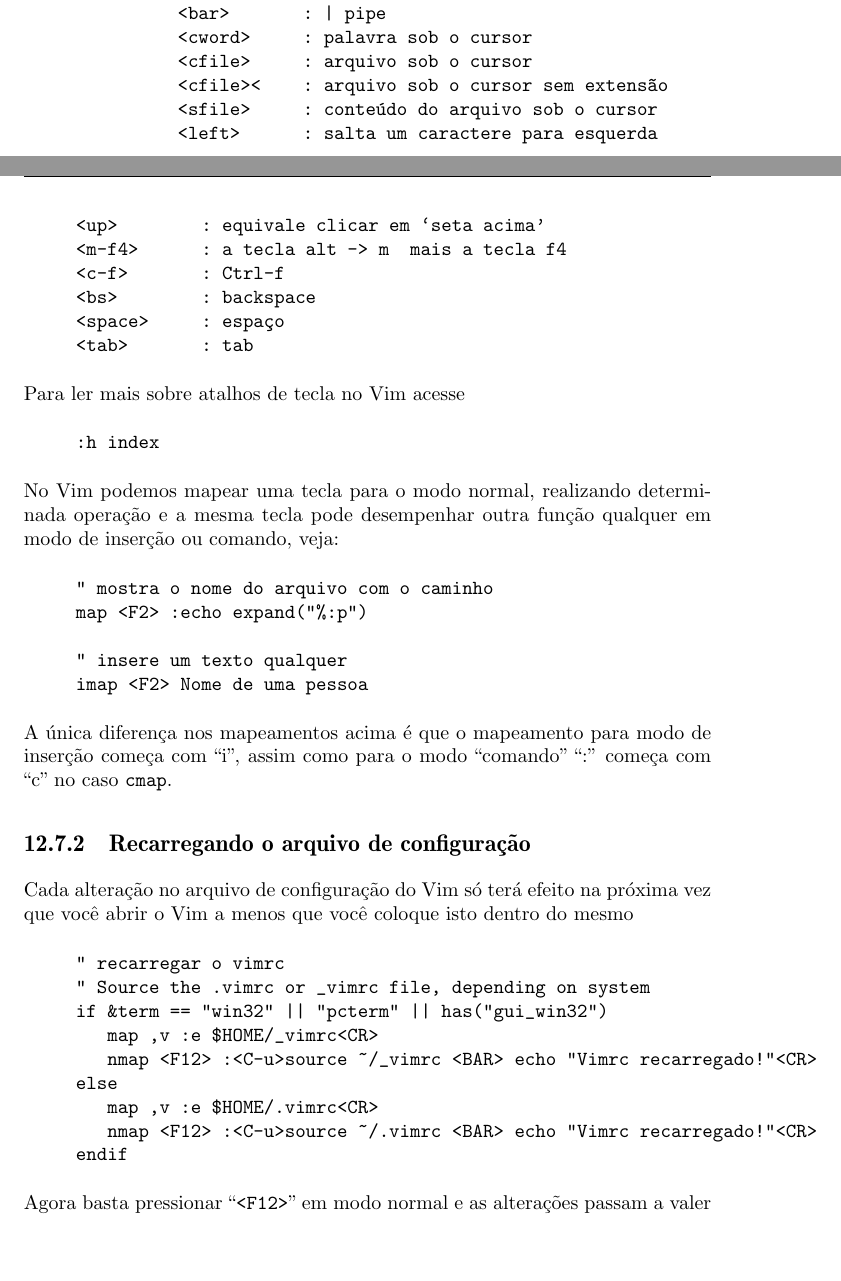
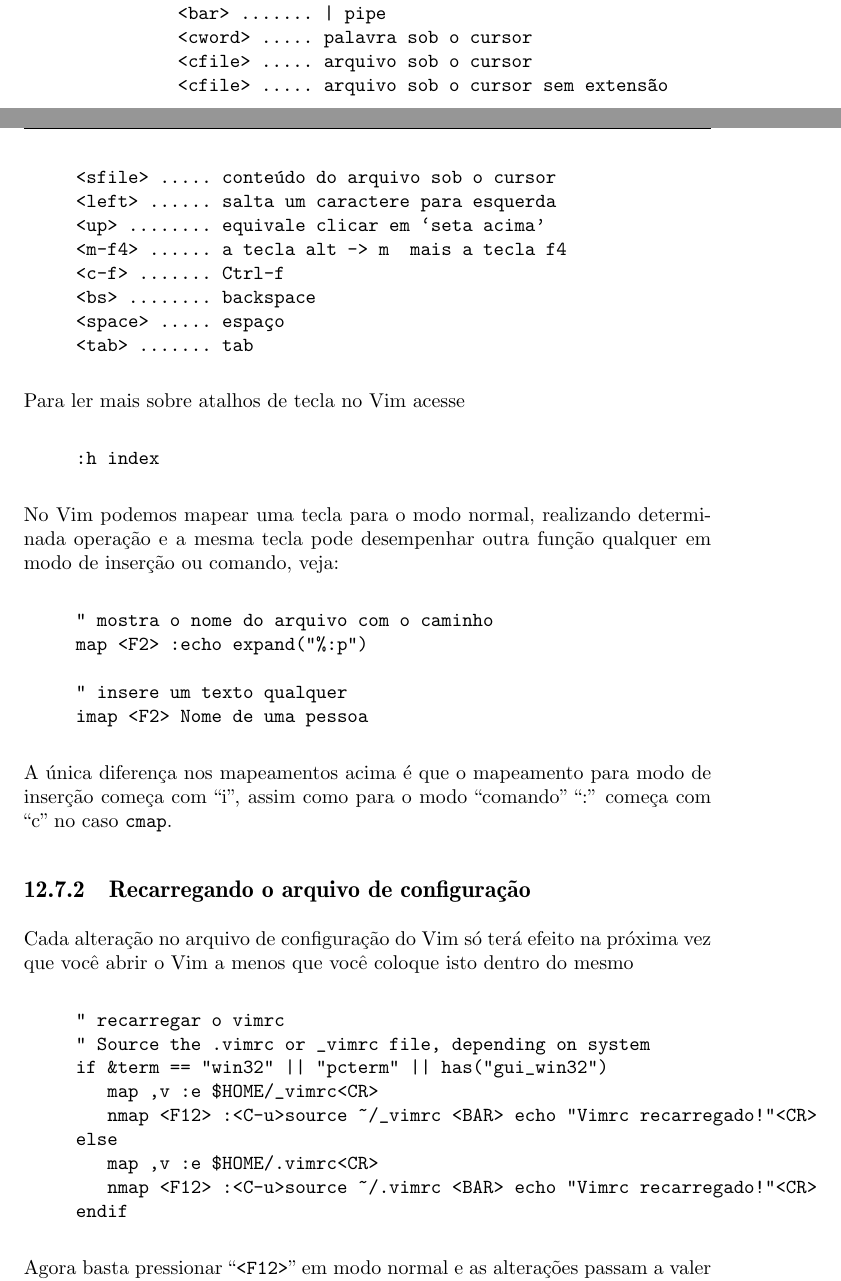
Before and after one commit to voyeg3r/vimbook, a LaTeX thesis (src/vimbook.tex, which reads src/preferencias.tex): two parts of pages 84 and 85 of 112 before the commit and two parts of pages 84 and 85 of 113 after it, joined at a grey line, cut so that both start at the same text, the shorter picture padded with empty space. Compiled offline with pdfLaTeX.

Commit message:
algumas correções +vimhelp e uniformização de verbatim

```diff
--- a/src/preferencias.tex
+++ b/src/preferencias.tex
@@ -247,26 +248,26 @@ Para criar mapeamentos, precisamos conhecer a maneira de representar
 as teclas e combinações. Alguns exemplos:
 
 \begin{verbatim}
-     tecla       : tecla mapeada
-     <c-x>       : Ctrl-x
-     <left>      : seta para a esquerda
-     <right>     : seta para a direita
-     <c-m-a>     : Ctrl-Alt-a
-     <cr>        : Enter
-     <Esc>       : Escape
-     <leader>    : normalmente \
-     <bar>       : | pipe
-     <cword>     : palavra sob o cursor
-     <cfile>     : arquivo sob o cursor
-     <cfile><    : arquivo sob o cursor sem extensão
-     <sfile>     : conteúdo do arquivo sob o cursor
-     <left>      : salta um caractere para esquerda
-     <up>        : equivale clicar em `seta acima'
-     <m-f4>      : a tecla alt -> m  mais a tecla f4
-     <c-f>       : Ctrl-f
-     <bs>        : backspace
-     <space>     : espaço
-     <tab>       : tab
+     tecla ....... tecla mapeada
+     <c-x> ....... Ctrl-x
+     <left> ...... seta para a esquerda
+     <right> ..... seta para a direita
+     <c-m-a> ..... Ctrl-Alt-a
+     <cr> ........ Enter
+     <Esc> ....... Escape
+     <leader> .... normalmente \
+     <bar> ....... | pipe
+     <cword> ..... palavra sob o cursor
+     <cfile> ..... arquivo sob o cursor
+     <cfile> ..... arquivo sob o cursor sem extensão
+     <sfile> ..... conteúdo do arquivo sob o cursor
+     <left> ...... salta um caractere para esquerda
+     <up> ........ equivale clicar em `seta acima'
+     <m-f4> ...... a tecla alt -> m  mais a tecla f4
+     <c-f> ....... Ctrl-f
+     <bs> ........ backspace
+     <space> ..... espaço
+     <tab> ....... tab
 \end{verbatim}
 
 Para ler mais sobre atalhos de tecla no Vim acesse
```
Also changed, not shown: src/preferencias.tex (1 more changed lines).
